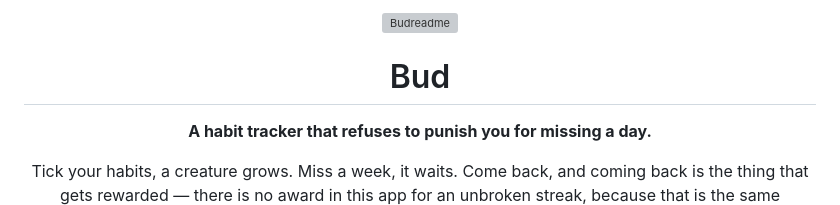
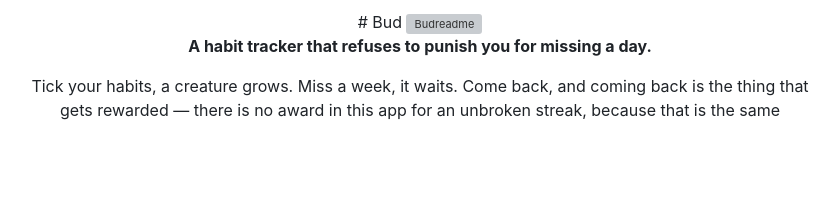
Before and after one commit to kandulanikhilvarma/habit-game, a Markdown page: README.md, the part around the change. Rendered like a GitHub page; blank space fills up the shorter version; grey boxes are pictures that could not be loaded.

Commit message:
Refactor README structure and formatting
Removed extra header and adjusted formatting in README.

```diff
--- a/README.md
+++ b/README.md
@@ -1,8 +1,7 @@
 <div align="center">
+# Bud
 
 <img width="1983" height="793" alt="Budreadme" src="https://github.com/user-attachments/assets/89a89651-cc06-40c4-b3f9-b6630045b543" />
-
-# Bud
 
 **A habit tracker that refuses to punish you for missing a day.**
 
```
